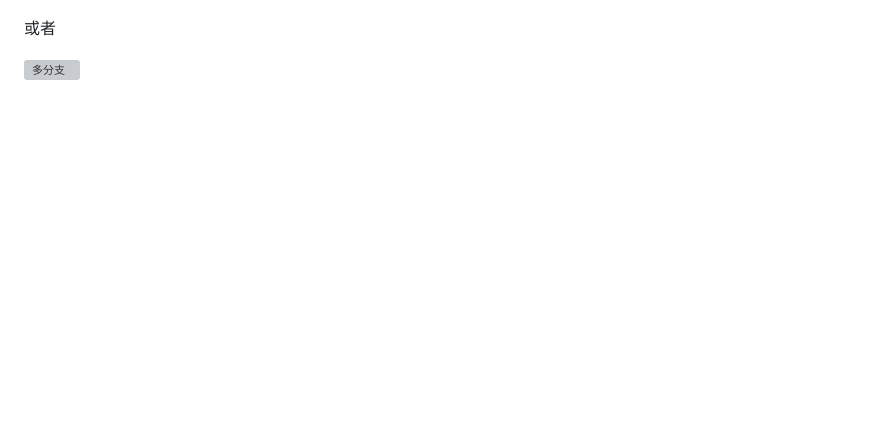
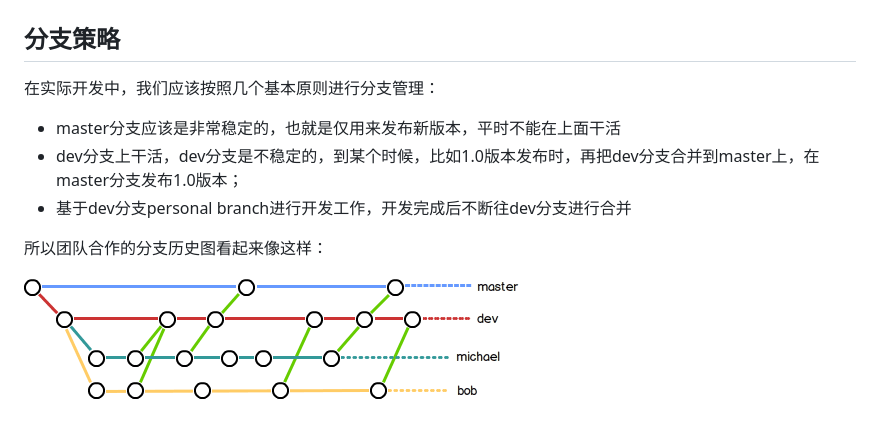
Before and after one commit to profoundsoul/basenotes, a Markdown page: knowledge/git/branchmerge.md, the part around the change. Rendered like a GitHub page; pictures changed too: knowledge/images/gitcooperate.png (added); blank space fills up the shorter version; grey boxes are pictures that could not be loaded.

```diff
--- a/knowledge/git/branchmerge.md
+++ b/knowledge/git/branchmerge.md
@@ -21,6 +21,14 @@ master分支是一条线，Git用master指向最新的提交，再用HEAD指向m
 ![dev分支](../images/dev.png)
 
 
-或者
+## 分支策略
 
-![多分支](../images/basic-branching-4.png)
+在实际开发中，我们应该按照几个基本原则进行分支管理：
+
++ master分支应该是非常稳定的，也就是仅用来发布新版本，平时不能在上面干活
++ dev分支上干活，dev分支是不稳定的，到某个时候，比如1.0版本发布时，再把dev分支合并到master上，在master分支发布1.0版本；
++ 基于dev分支personal branch进行开发工作，开发完成后不断往dev分支进行合并
+
+所以团队合作的分支历史图看起来像这样：
+
+![多人分支协作图](../images/gitcooperate.png)
```
Also changed, not shown: knowledge/git/undomerge.md (+1 -1 lines).
